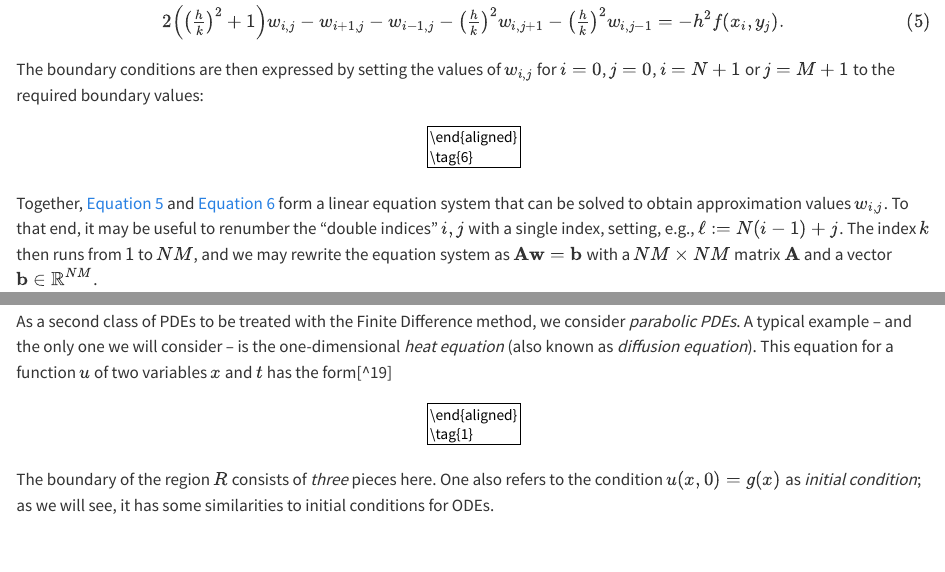
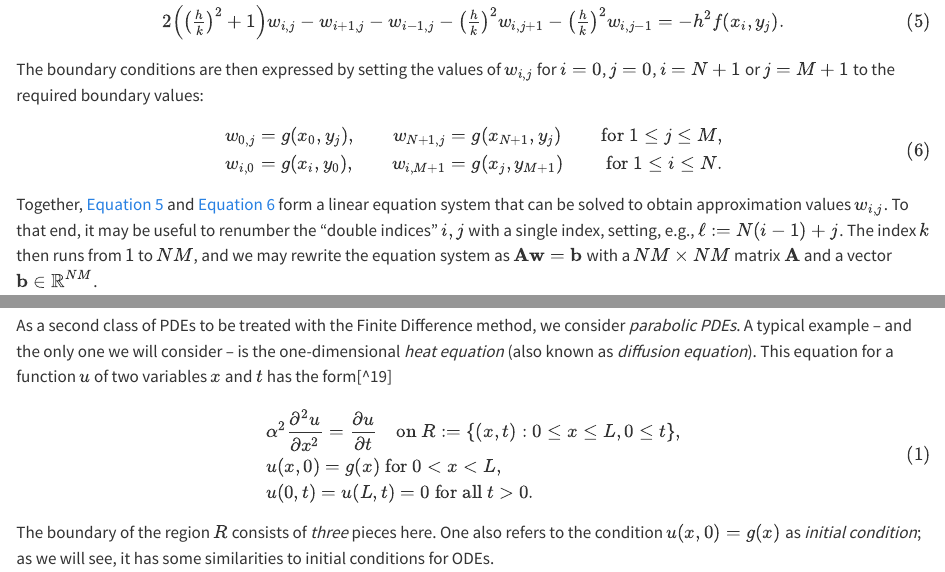
Before and after one commit to gustavdelius/NumericalAnalysis2018-23, a Quarto document (pde.qmd): the page in a window 1100 px wide, from 2050 px down, and a second part further down, joined at a grey line. Rendered offline with R 4.5, knitr and Pandoc in place of Quarto, with nearby package versions.

Commit message:
It now produces pdf without fatal errors

```diff
--- a/pde.qmd
+++ b/pde.qmd
@@ -138,9 +138,13 @@ The boundary conditions are then expressed by setting the values of
 $w_{i,j}$ for $i=0$, $j=0$, $i=N+1$ or $j=M+1$ to the required boundary
 values:
 $$
+\begin{aligned}
+  w_{0,j} &= g(x_0,y_j),  &w_{N+1,j} &= g(x_{N+1},y_j) & \text{for } 1 \leq j \leq M,
+  \\
+  w_{i,0} &= g(x_i,y_0),  &w_{i,M+1} &= g(x_{j},y_{M+1}) & \text{for } 1 \leq i \leq N.
 \end{aligned}
 $$ {#eq-ellboundary}
- Together,
+Together,
 @eq-elldifference and
 @eq-ellboundary form a linear equation system that can be
 solved to obtain approximation values $w_{i,j}$. To that end, it may be
@@ -166,6 +170,10 @@ one we will consider -- is the one-dimensional *heat equation* (also
 known as *diffusion equation*). This equation for a function $u$ of two
 variables $x$ and $t$ has the form[^19]
 $$
+\begin{aligned}
+ &\alpha^2 \frac{\partial^2 u}{\partial x^2} =  \frac{\partial u}{\partial t}  \quad \text{on } R := \{ (x,t) : 0 \leq x \leq L, 0 \leq t \},\\
+ &u(x,0) = g(x) \text{ for } 0 < x < L,\\
+ &u(0,t) = u(L,t) = 0 \text{ for all } t > 0.
  \end{aligned}
 $$ {#eq-heat}
  The boundary of the region $R$ consists of *three*
```
Also changed, not shown: bvp.qmd (+1 -1 lines), pde.qmd (3 more changed lines).
